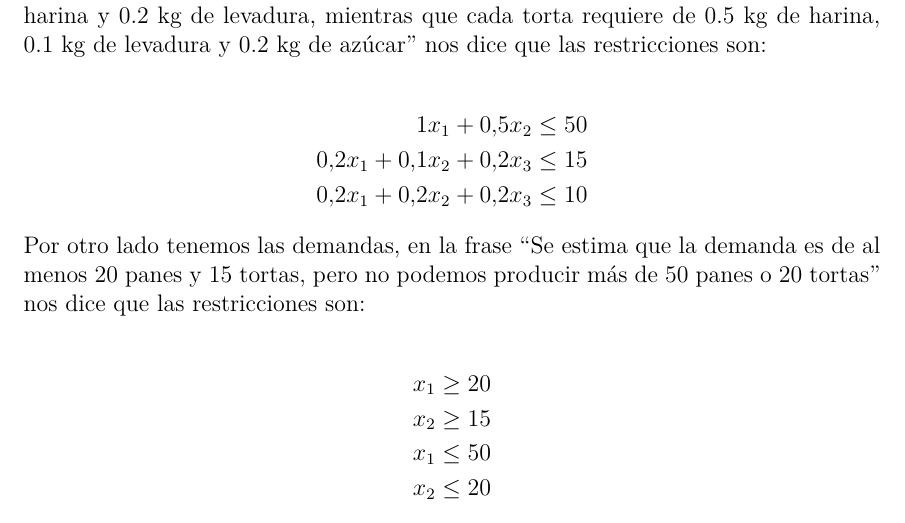
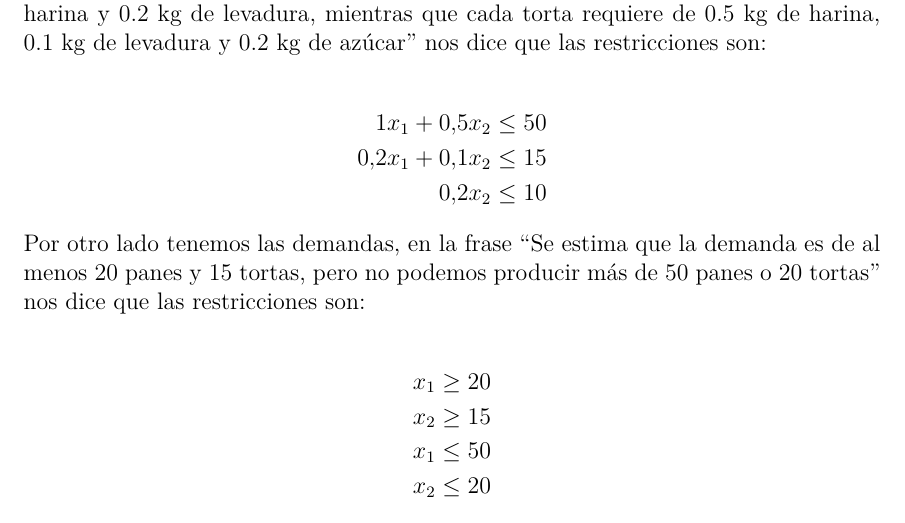
Before and after one commit to ferkrodriguez98/tutoriales_investigacion_operativa, a LaTeX document (Clase 02 - Programación Lineal (Parte 1)/programacion_lineal_parte_1.tex): part of page 3 of 15, cut so that both start at the same text. Compiled offline with pdfLaTeX.

Commit message:
corrijo bug apunte clase prog lineal 1

```diff
--- a/Clase 02 - Programación Lineal (Parte 1)/programacion_lineal_parte_1.tex
+++ b/Clase 02 - Programación Lineal (Parte 1)/programacion_lineal_parte_1.tex
@@ -145,8 +145,8 @@ Ahora vamos a identificar las restricciones. La frase ``Cada pan requiere 1 kg d
 
 \begin{align*}
 1x_1 + 0.5x_2 &\leq 50 \\
-0.2x_1 + 0.1x_2 + 0.2x_3 &\leq 15 \\
-0.2x_1 + 0.2x_2 + 0.2x_3 &\leq 10
+0.2x_1 + 0.1x_2&\leq 15 \\
+0.2x_2 &\leq 10
 \end{align*}
 
 Por otro lado tenemos las demandas, en la frase ``Se estima que la demanda es de al menos 20 panes y 15 tortas, pero no podemos producir más de 50 panes o 20 tortas'' nos dice que las restricciones son:
```
Also changed, not shown: Clase 02 - Programación Lineal (Parte 1)/programacion_lineal_parte_1.pdf.
